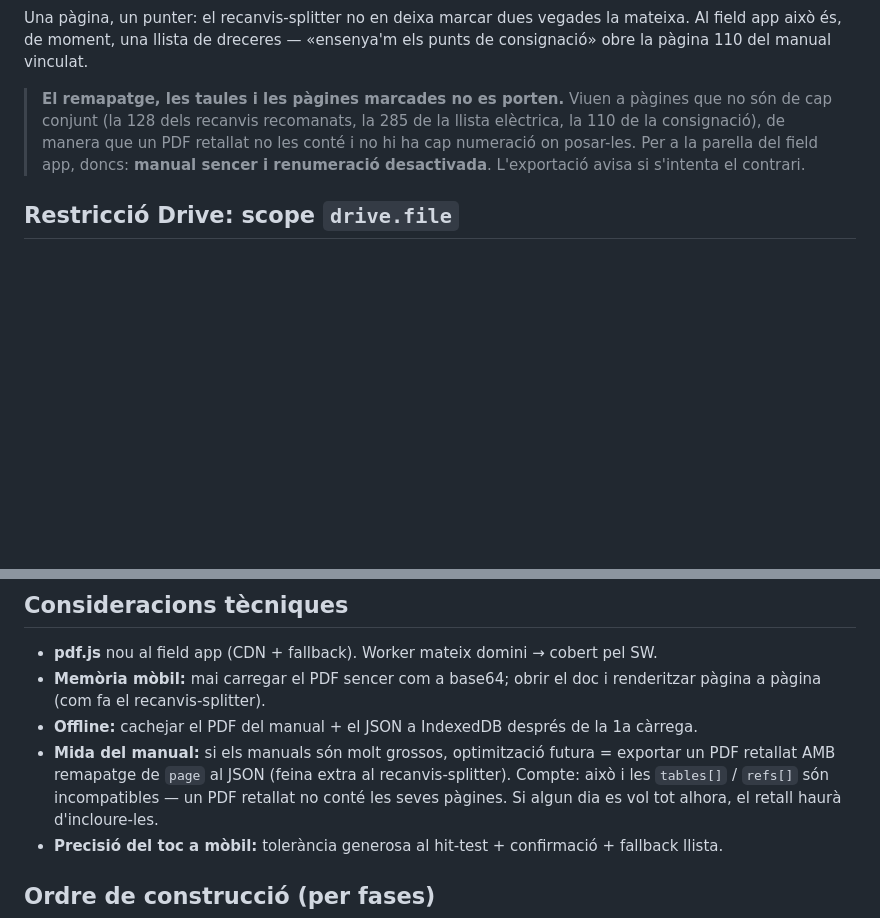
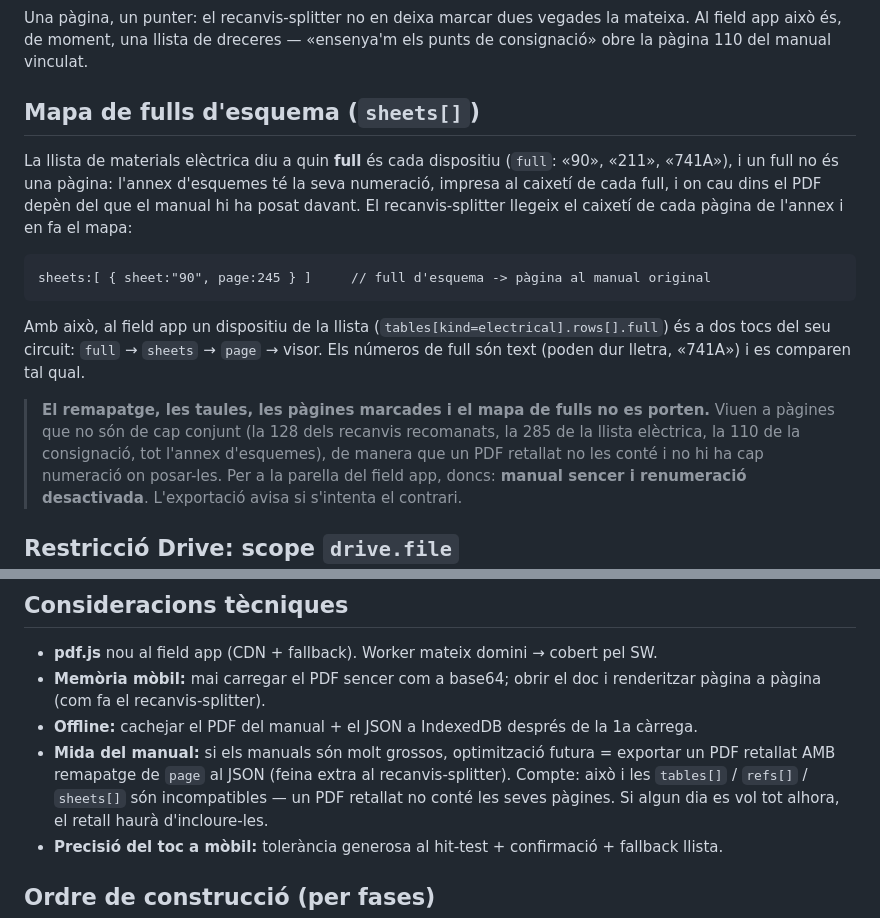
Before and after one commit to txals13/field-service-log, a Markdown page: INTEGRATION.md, 2 parts joined by grey strips. Drawn GitHub-style; blank space fills up the shorter version.

Commit message:
El contracte documenta el mapa de fulls d'esquema: sheets[] amb full i pàgina, i el camí que farà el field app des de la columna full de la llista elèctrica fins al visor

````diff
--- a/INTEGRATION.md
+++ b/INTEGRATION.md
@@ -98,9 +98,26 @@ Una pàgina, un punter: el recanvis-splitter no en deixa marcar dues vegades la
 Al field app això és, de moment, una llista de dreceres — «ensenya'm els punts de
 consignació» obre la pàgina 110 del manual vinculat.
 
-> **El remapatge, les taules i les pàgines marcades no es porten.** Viuen a pàgines que
+## Mapa de fulls d'esquema (`sheets[]`)
+
+La llista de materials elèctrica diu a quin **full** és cada dispositiu (`full`: «90»,
+«211», «741A»), i un full no és una pàgina: l'annex d'esquemes té la seva numeració,
+impresa al caixetí de cada full, i on cau dins el PDF depèn del que el manual hi ha
+posat davant. El recanvis-splitter llegeix el caixetí de cada pàgina de l'annex i en fa
+el mapa:
+
+```
+sheets:[ { sheet:"90", page:245 } ]     // full d'esquema -> pàgina al manual original
+```
+
+Amb això, al field app un dispositiu de la llista (`tables[kind=electrical].rows[].full`)
+és a dos tocs del seu circuit: `full` → `sheets` → `page` → visor. Els números de full
+són text (poden dur lletra, «741A») i es comparen tal qual.
+
+> **El remapatge, les taules, les pàgines marcades i el mapa de fulls no es porten.** Viuen a pàgines que
 > no són de cap conjunt (la 128 dels recanvis recomanats, la 285 de la llista
-> elèctrica, la 110 de la consignació), de manera que un PDF retallat no les conté i no
+> elèctrica, la 110 de la consignació, tot l'annex d'esquemes), de manera que un PDF
+> retallat no les conté i no
 > hi ha cap numeració on posar-les. Per a la parella del field app, doncs: **manual
 > sencer i renumeració desactivada**. L'exportació avisa si s'intenta el contrari.
 
@@ -168,7 +185,7 @@ Field Service Log/
 - **Offline:** cachejar el PDF del manual + el JSON a IndexedDB després de la 1a càrrega.
 - **Mida del manual:** si els manuals són molt grossos, optimització futura = exportar
   un PDF retallat AMB remapatge de `page` al JSON (feina extra al recanvis-splitter).
-  Compte: això i les `tables[]` / `refs[]` són incompatibles — un PDF retallat no conté
+  Compte: això i les `tables[]` / `refs[]` / `sheets[]` són incompatibles — un PDF retallat no conté
   les seves pàgines. Si algun dia es vol tot alhora, el retall haurà d'incloure-les.
 - **Precisió del toc a mòbil:** tolerància generosa al hit-test + confirmació + fallback llista.
 
````
